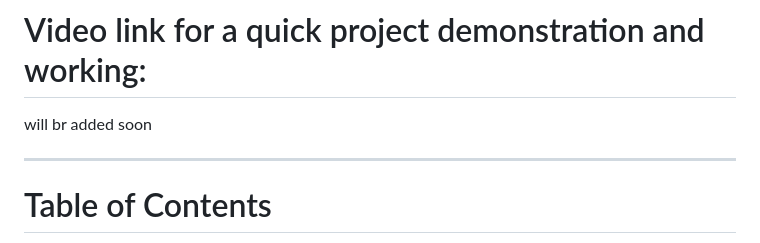
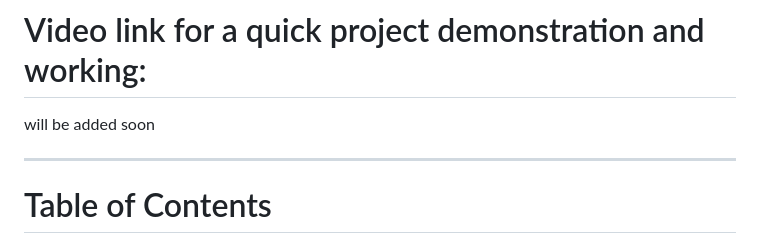
Before and after one commit to Yathivarun/Simple-Customer-Request-API-Portal, a Markdown page: README.md, the part around the change. Drawn GitHub-style.

```diff
--- a/README.md
+++ b/README.md
@@ -2,7 +2,7 @@
 This project is a simplified Customer Request System built using FastAPI, vanilla JavaScript, HTML, CSS, and SQLite. It allows customers to submit requests (text or optional audio), manage solutions, and track the status of their requests through a simple web portal and REST API.
 
 # Video link for a quick project demonstration and working:
-will br added soon
+will be added soon
 ________________________________________
 # Table of Contents
 - [Project Overview](#project-overview)
```
